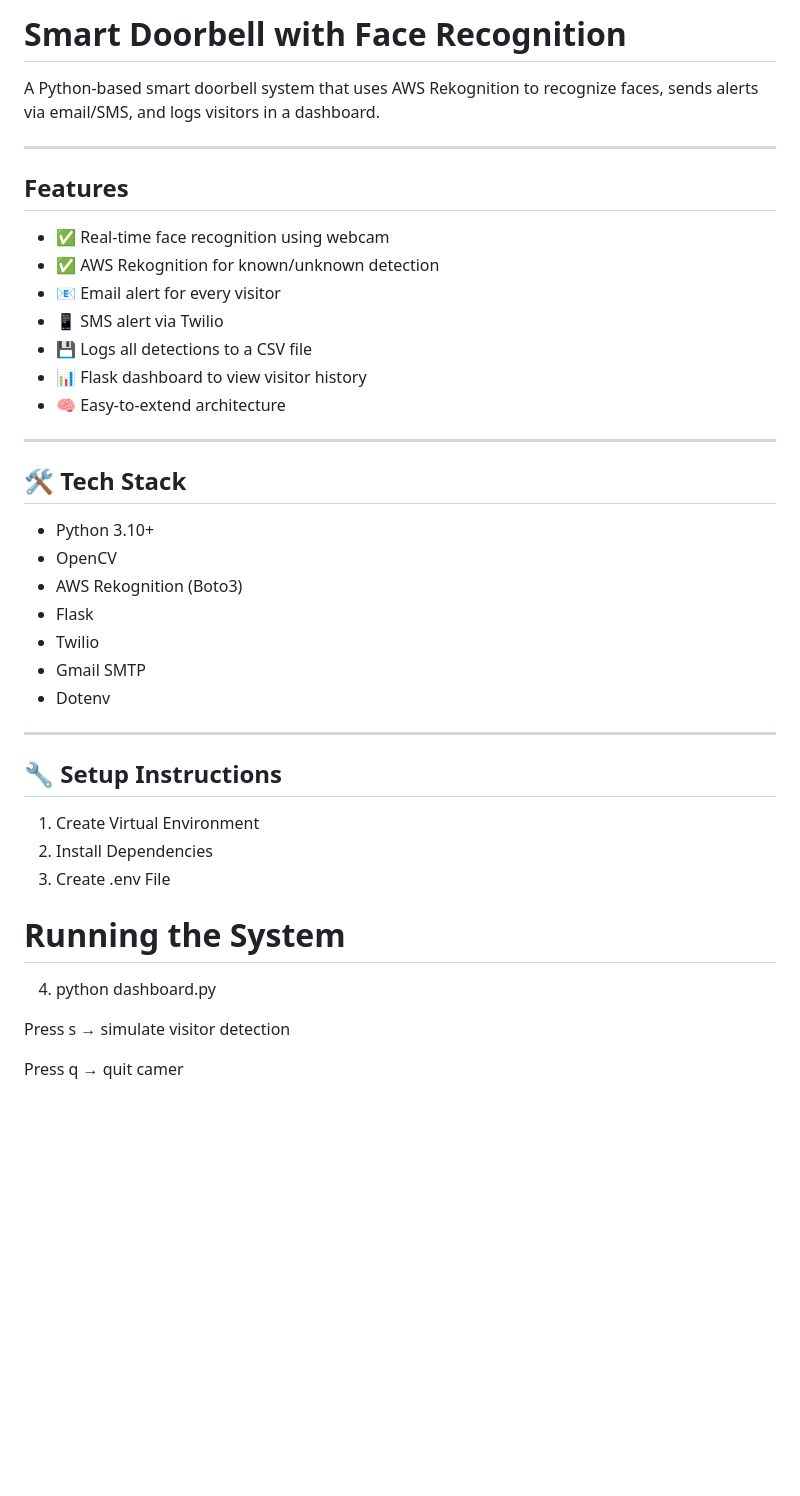
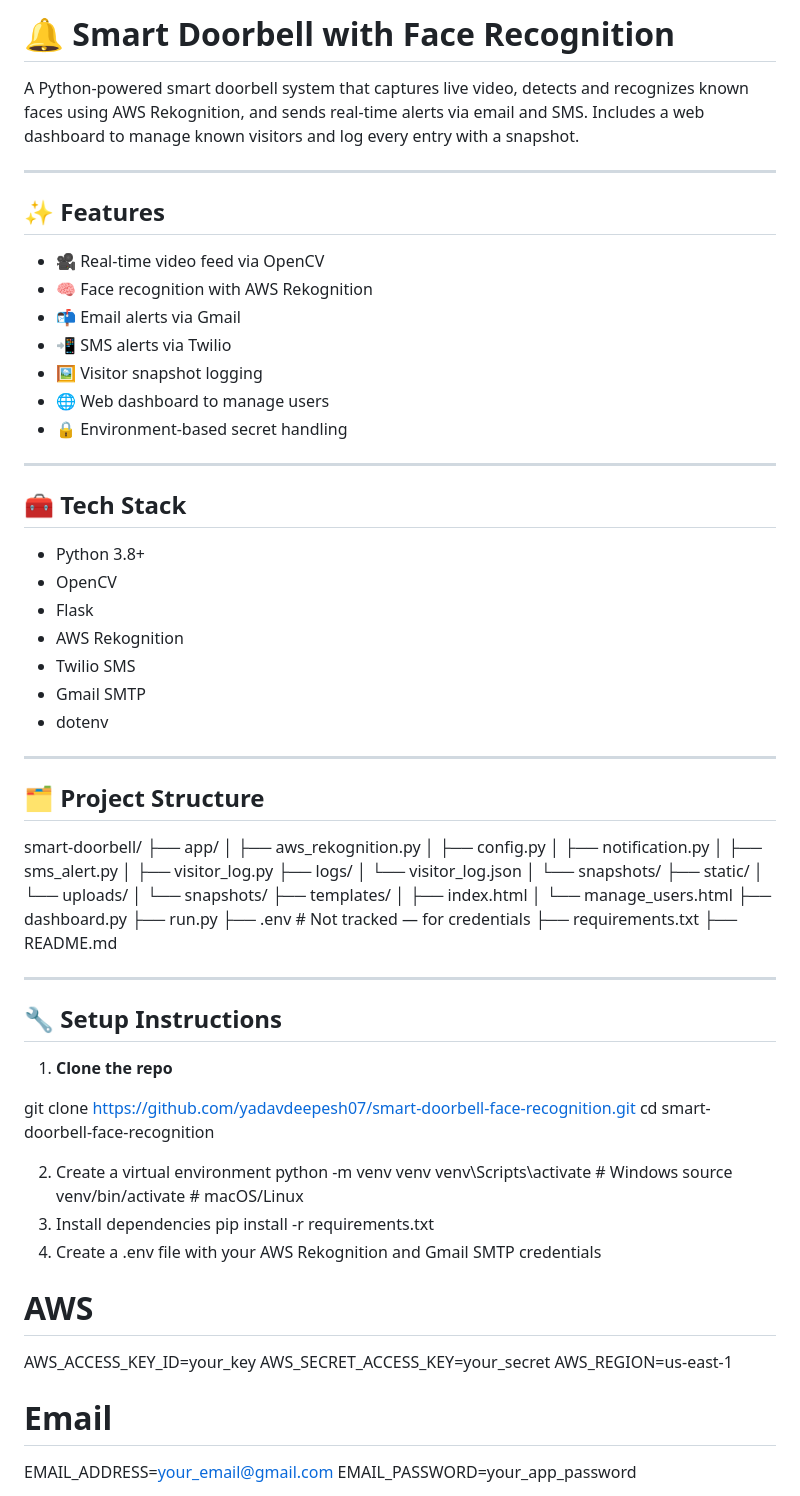
Before and after one commit to yadavdeepesh07/smart-doorbell-face-recognition, a Markdown page: README.md, the part around the change printed below. Rendered like a GitHub page; blank space fills up the shorter version.

```diff
--- a/README.md
+++ b/README.md
@@ -1,43 +1,80 @@
-# Smart Doorbell with Face Recognition
+# 🔔 Smart Doorbell with Face Recognition
 
-A Python-based smart doorbell system that uses AWS Rekognition to recognize faces, sends alerts via email/SMS, and logs visitors in a dashboard.
+A Python-powered smart doorbell system that captures live video, detects and recognizes known faces using AWS Rekognition, and sends real-time alerts via email and SMS. Includes a web dashboard to manage known visitors and log every entry with a snapshot.
 
 ---
 
-## Features
+## ✨ Features
 
-- ✅ Real-time face recognition using webcam
-- ✅ AWS Rekognition for known/unknown detection
-- 📧 Email alert for every visitor
-- 📱 SMS alert via Twilio
-- 💾 Logs all detections to a CSV file
-- 📊 Flask dashboard to view visitor history
-- 🧠 Easy-to-extend architecture
+- 🎥 Real-time video feed via OpenCV
+- 🧠 Face recognition with AWS Rekognition
+- 📬 Email alerts via Gmail
+- 📲 SMS alerts via Twilio
+- 🖼️ Visitor snapshot logging
+- 🌐 Web dashboard to manage users
+- 🔒 Environment-based secret handling
 
 ---
 
-## 🛠 Tech Stack
+## 🧰 Tech Stack
 
-- Python 3.10+
+- Python 3.8+
 - OpenCV
-- AWS Rekognition (Boto3)
 - Flask
-- Twilio
+- AWS Rekognition
+- Twilio SMS
 - Gmail SMTP
-- Dotenv
+- dotenv
+
+---
+
+## 🗂️ Project Structure
+
+smart-doorbell/
+├── app/
+│ ├── aws_rekognition.py
+│ ├── config.py
+│ ├── notification.py
+│ ├── sms_alert.py
+│ ├── visitor_log.py
+├── logs/
+│ └── visitor_log.json
+│ └── snapshots/
+├── static/
+│ └── uploads/
+│ └── snapshots/
+├── templates/
+│ ├── index.html
+│ └── manage_users.html
+├── dashboard.py
+├── run.py
+├── .env # Not tracked — for credentials
+├── requirements.txt
+├── README.md
+
 
 ---
 
 ## 🔧 Setup Instructions
 
-1. Create Virtual Environment
-2. Install Dependencies
-3. Create .env File
+1. **Clone the repo**
 
-# Running the System
-4. python dashboard.py
+git clone https://github.com/yadavdeepesh07/smart-doorbell-face-recognition.git
+cd smart-doorbell-face-recognition
 
-Press s → simulate visitor detection
+2. Create a virtual environment
+python -m venv venv
+venv\Scripts\activate      # Windows
+source venv/bin/activate   # macOS/Linux
+3. Install dependencies
+pip install -r requirements.txt
+4. Create a .env file with your AWS Rekognition and Gmail SMTP credentials
+# AWS
+AWS_ACCESS_KEY_ID=your_key
+AWS_SECRET_ACCESS_KEY=your_secret
+AWS_REGION=us-east-1
 
-Press q → quit camer
+# Email
+EMAIL_ADDRESS=your_email@gmail.com
+EMAIL_PASSWORD=your_app_password
 
```
Also changed, not shown: other parts of README.md (+27 -5 lines), image.png (added).
